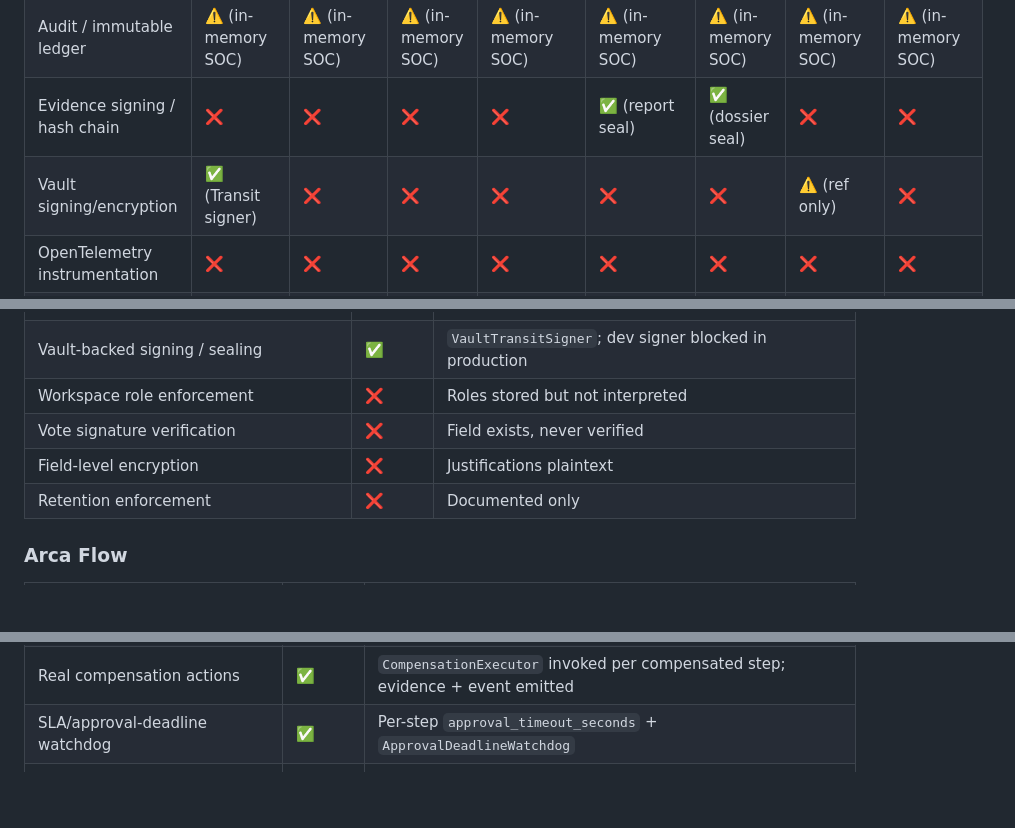
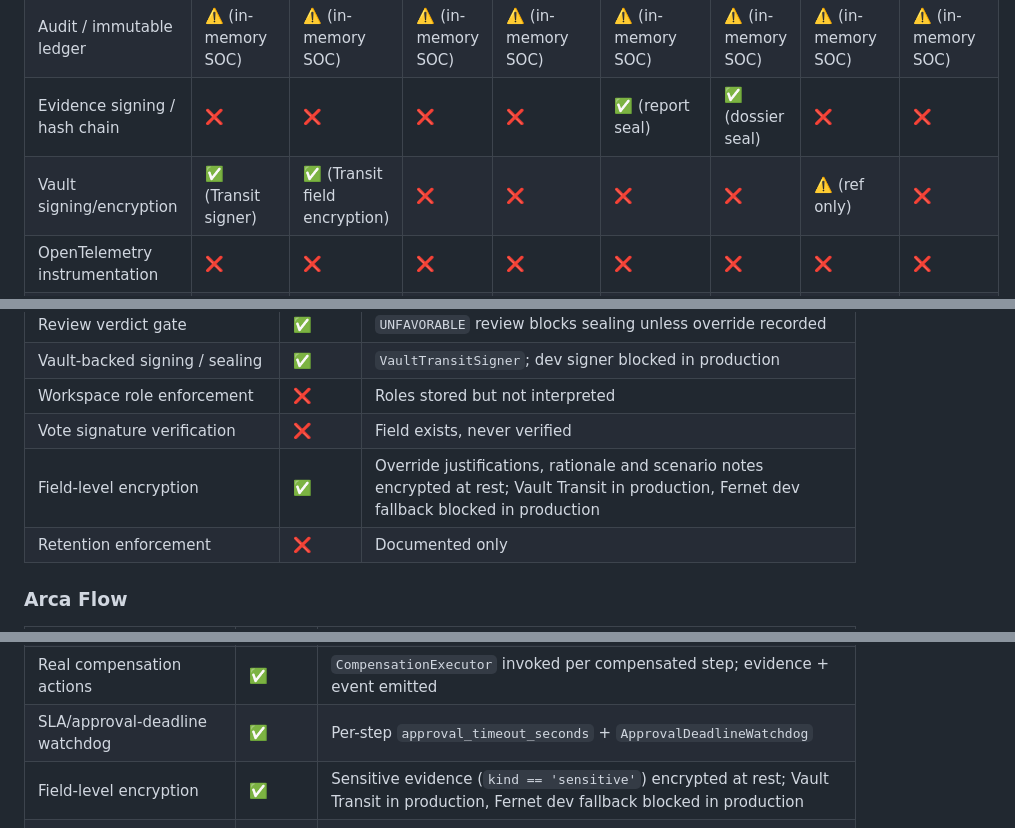
Before and after one commit to Monsau/arca-platform, a Markdown page: docs/audit/business-rules-coverage-matrix.md, 3 parts joined by grey strips. GitHub-like rendering; blank space fills up the shorter version.

Commit message:
docs(audit): mark field-level encryption implemented for Decision Room and Flow
- Update business-rules coverage matrix.
- Reflect Vault Transit field encryption in Arca Flow.
- Close P1 gap: field-level encryption for justifications and sensitive evidence.

```diff
--- a/docs/audit/business-rules-coverage-matrix.md
+++ b/docs/audit/business-rules-coverage-matrix.md
@@ -23,7 +23,7 @@
 | Request idempotency | ❌ | ❌ | ❌ | ❌ | ❌ | ❌ | ❌ | ❌ |
 | Audit / immutable ledger | ⚠️ (in-memory SOC) | ⚠️ (in-memory SOC) | ⚠️ (in-memory SOC) | ⚠️ (in-memory SOC) | ⚠️ (in-memory SOC) | ⚠️ (in-memory SOC) | ⚠️ (in-memory SOC) | ⚠️ (in-memory SOC) |
 | Evidence signing / hash chain | ❌ | ❌ | ❌ | ❌ | ✅ (report seal) | ✅ (dossier seal) | ❌ | ❌ |
-| Vault signing/encryption | ✅ (Transit signer) | ❌ | ❌ | ❌ | ❌ | ❌ | ⚠️ (ref only) | ❌ |
+| Vault signing/encryption | ✅ (Transit signer) | ✅ (Transit field encryption) | ❌ | ❌ | ❌ | ❌ | ⚠️ (ref only) | ❌ |
 | OpenTelemetry instrumentation | ❌ | ❌ | ❌ | ❌ | ❌ | ❌ | ❌ | ❌ |
 | Contract conformance tests | ✅ | ✅ | ✅ | ✅ | ✅ | ✅ | ✅ | ✅ |
 | Versioned DB migrations | ✅ | ✅ | ✅ | ✅ | ✅ | ✅ | ✅ | ✅ |
@@ -44,7 +44,7 @@
 | Vault-backed signing / sealing | ✅ | `VaultTransitSigner`; dev signer blocked in production |
 | Workspace role enforcement | ❌ | Roles stored but not interpreted |
 | Vote signature verification | ❌ | Field exists, never verified |
-| Field-level encryption | ❌ | Justifications plaintext |
+| Field-level encryption | ✅ | Override justifications, rationale and scenario notes encrypted at rest; Vault Transit in production, Fernet dev fallback blocked in production |
 | Retention enforcement | ❌ | Documented only |
 
 ### Arca Flow
@@ -61,6 +61,7 @@
 | Step timeout | ✅ | Per-step `timeout_seconds` + `TimeoutWatchdog` + `flow.step.timeout` |
 | Real compensation actions | ✅ | `CompensationExecutor` invoked per compensated step; evidence + event emitted |
 | SLA/approval-deadline watchdog | ✅ | Per-step `approval_timeout_seconds` + `ApprovalDeadlineWatchdog` |
+| Field-level encryption | ✅ | Sensitive evidence (`kind == 'sensitive'`) encrypted at rest; Vault Transit in production, Fernet dev fallback blocked in production |
 | Multi-party approval quorum | ❌ | One approval per step |
 | Workflow definition immutability | ❌ | No deprecation/upgrade policy |
 
```
Also changed, not shown: other parts of docs/audit/business-rules-coverage-matrix.md (+2 -1 lines).
